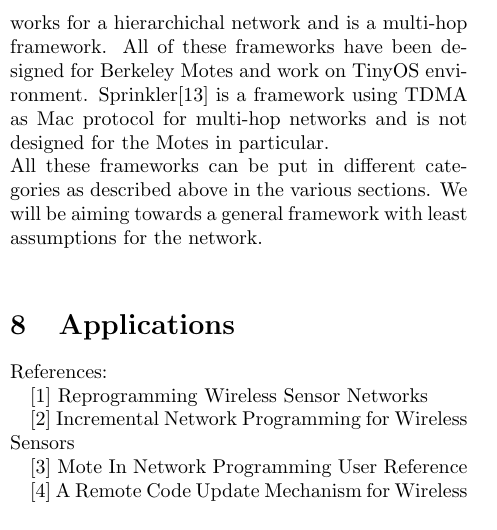
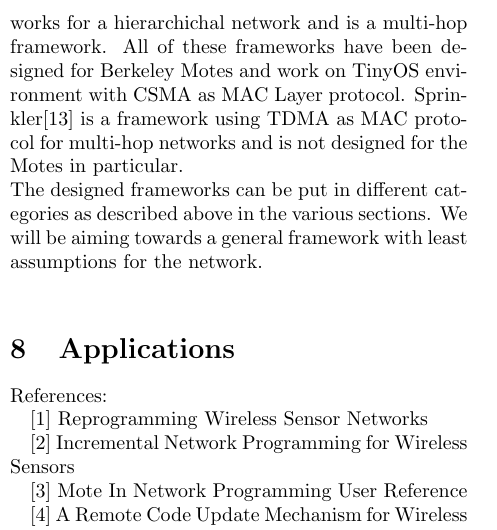
Before and after one commit to prakharbanga/wsn-stream-framework, a LaTeX paper (proposal.tex): part of one column of page 4 of 4, cut so that both start at the same text. Compiled offline with pdfLaTeX.

Commit message:
related work..minor changes

```diff
--- a/proposal.tex
+++ b/proposal.tex
@@ -69,9 +69,9 @@ A lot of work has been done in network programming mechanisms. These basically a
 
 Motes developed in Berkeley are used extensively for network programming. XNP[3]is an implementation for TinyOS that broadcasts the whole program to the network and is a single-hop network. The sensor nodes accept the code depending on their needs individually. MOAP[4] is a multi hop improvement over the XNP. The code dissemination algorithm used in MOAP sends the packets to a few number of nodes rather than flooding the whole network. Deluge[5], MNP[6] and Aqueduct[7] does pipelining for sending the packets and improves upon the MOAP. While Deluge and MNP are for the whole network, Aqueduct is for selected number of nodes. Reijer's approach[10] doesn't support pipelining but is a platform dependent scheme using Mate's Virtual Machine Code. Instead of sending the Native code, it sends a VM code that is application specific. This improves upon the number of packets sent but has a disadvantage of computation of the binary mapping at the sensor nodes. It works in a single hop network and floods the network. Trickle[8] is an improvement over Reijer's that works on multi-hop networks and doesn't broadcast i.e. flood the network. Incremental[11] approach given by Culler et al. is an approach that updates the programs at the sensor nodes in an incremental manner in such a way that the difference between new program image and old version is computed and writes in the memory are done. This uses a modified version of Rsync algorithm that would work on constraint sensors. TinyCubus[9] is a scheme that instead of sending the whole program sends the modular updates in the program to the sensor nodes. This improves a lot over the past implementations in terms of power consumption and network communication. The only issue here is that generally programs are not much modular and it is difficult to change the programs in such a way.
 \\
-The frameworks given described till assume that there is no hierarchy in the network. Firecracker[12] works for a hierarchichal network and is a multi-hop framework. All of these frameworks have been designed for Berkeley Motes and work on TinyOS environment. Sprinkler[13] is a framework using TDMA as Mac protocol for multi-hop networks and is not designed for the Motes in particular.
+The frameworks given described till assume that there is no hierarchy in the network. Firecracker[12] works for a hierarchichal network and is a multi-hop framework. All of these frameworks have been designed for Berkeley Motes and work on TinyOS environment with CSMA as MAC Layer protocol. Sprinkler[13] is a framework using TDMA as MAC protocol for multi-hop networks and is not designed for the Motes in particular.
 \\
-All these frameworks can be put in different categories as described above in the various sections. We will be aiming towards a general framework with least assumptions for the network.
+The designed frameworks can be put in different categories as described above in the various sections. We will be aiming towards a general framework with least assumptions for the network.
 
 \section{Applications}
 
```
Also changed, not shown: proposal.pdf.
